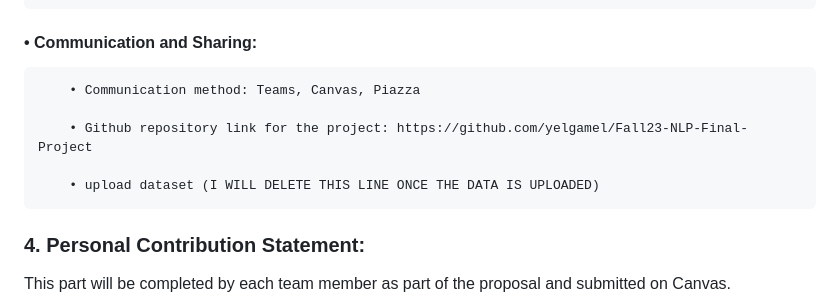
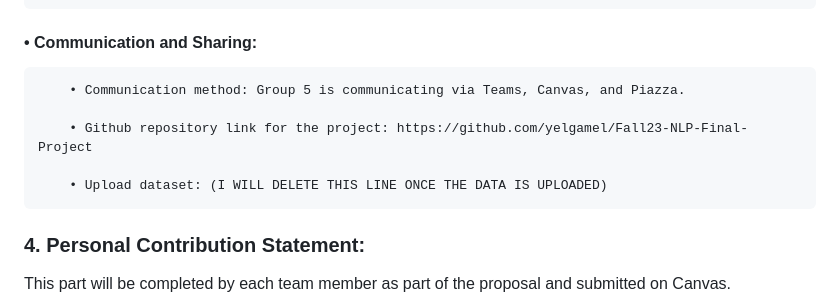
Before and after one commit to yelgamel/Fall23-NLP-Final-Project, a Markdown page: README.md, the part around the change. Rendered like a GitHub page.

```diff
--- a/README.md
+++ b/README.md
@@ -53,11 +53,11 @@ Describe tentatively what tasks your application will perform. There are two typ
 #### •	Communication and Sharing:
 
 
-        • Communication method: Teams, Canvas, Piazza
+        • Communication method: Group 5 is communicating via Teams, Canvas, and Piazza.
 
         • Github repository link for the project: https://github.com/yelgamel/Fall23-NLP-Final-Project
 
-        • upload dataset (I WILL DELETE THIS LINE ONCE THE DATA IS UPLOADED)
+        • Upload dataset: (I WILL DELETE THIS LINE ONCE THE DATA IS UPLOADED)
 
 
 ### 4. Personal Contribution Statement:
```
